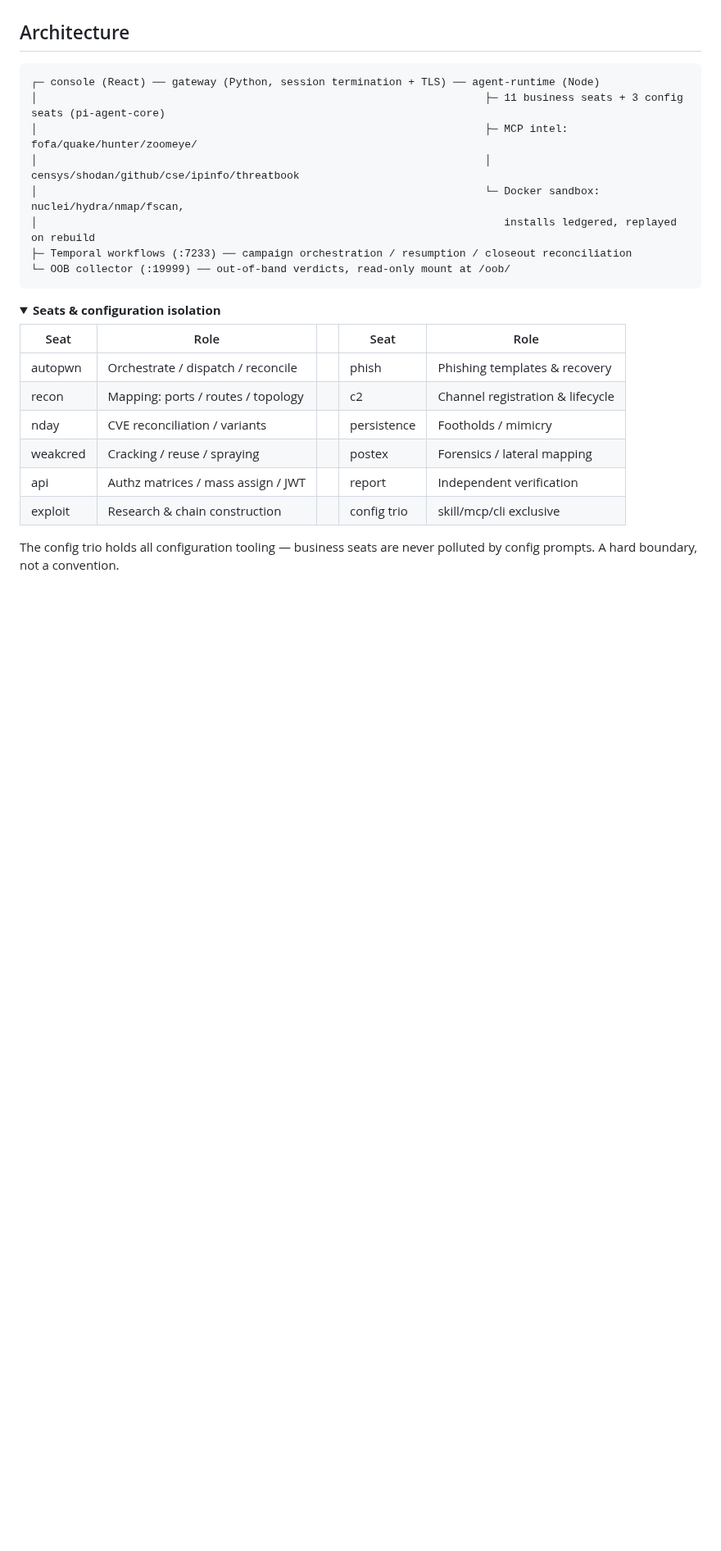
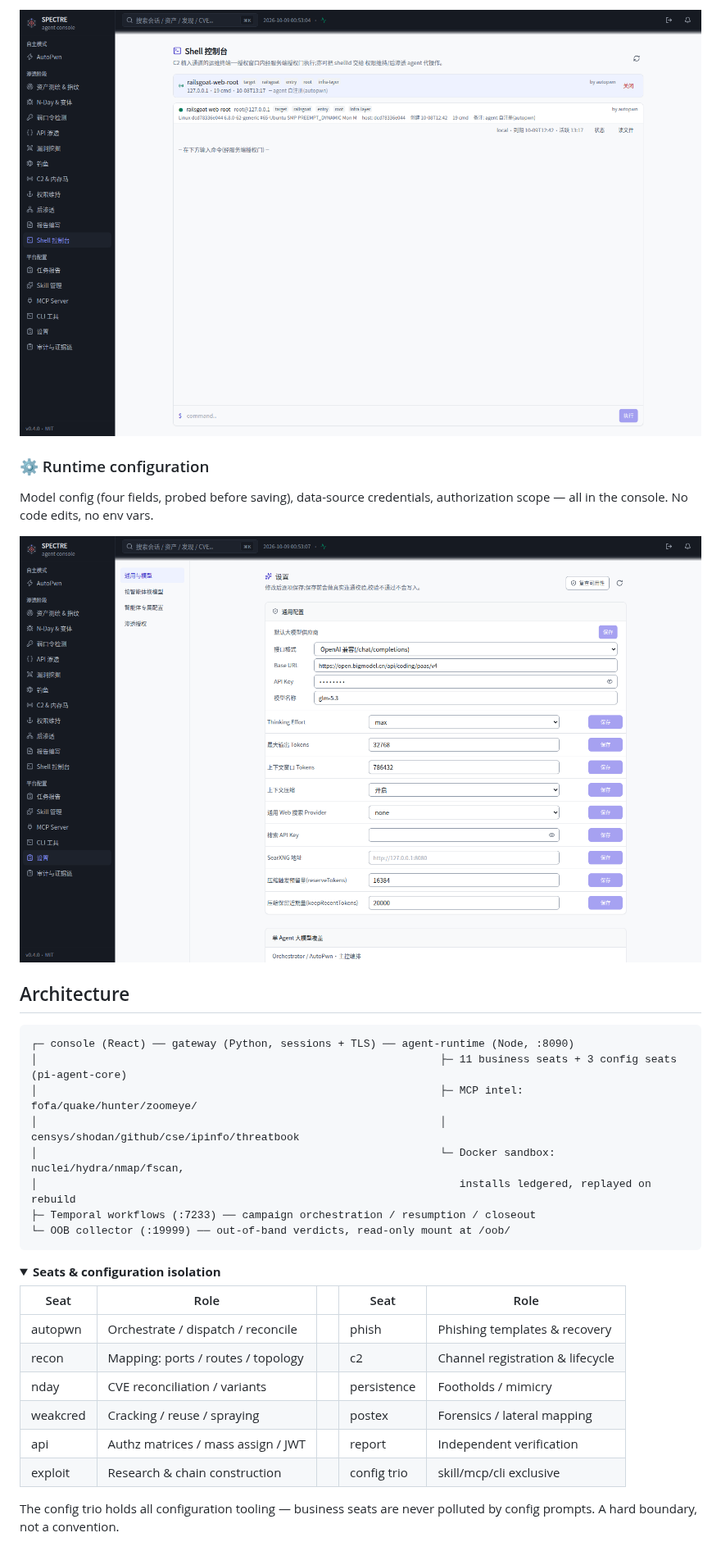
Before and after one commit to lalalala5678/spectre, a Markdown page: README_EN.md, the part around one of its changes. Shown at 82% size. GitHub-like rendering; pictures changed too: console/screenshots/panel-settings.png (added), console/screenshots/panel-shells.png (added); folded sections open; blank space fills up the shorter version.

````diff
--- a/README_EN.md
+++ b/README_EN.md
@@ -70,14 +77,21 @@ Five public-range campaigns, **all fought by the agents themselves — humans on
+![shells](console/screenshots/panel-shells.png)
+
+### ⚙️ Runtime configuration
+
+Model config (four fields, probed before saving), data-source credentials, authorization scope — all in the console. No code edits, no env vars.
+
+![settings](console/screenshots/panel-settings.png)
 
 ## Architecture
 
 ```
-┌─ console (React) ── gateway (Python, session termination + TLS) ── agent-runtime (Node)
-│                                                                      ├─ 11 business seats + 3 config seats (pi-agent-core)
-│                                                                      ├─ MCP intel: fofa/quake/hunter/zoomeye/
-│                                                                      │  censys/shodan/github/cse/ipinfo/threatbook
-│                                                                      └─ Docker sandbox: nuclei/hydra/nmap/fscan,
-│                                                                         installs ledgered, replayed on rebuild
-├─ Temporal workflows (:7233) ── campaign orchestration / resumption / closeout reconciliation
+┌─ console (React) ── gateway (Python, sessions + TLS) ── agent-runtime (Node, :8090)
+│                                                               ├─ 11 business seats + 3 config seats (pi-agent-core)
+│                                                               ├─ MCP intel: fofa/quake/hunter/zoomeye/
+│                                                               │  censys/shodan/github/cse/ipinfo/threatbook
+│                                                               └─ Docker sandbox: nuclei/hydra/nmap/fscan,
+│                                                                  installs ledgered, replayed on rebuild
+├─ Temporal workflows (:7233) ── campaign orchestration / resumption / closeout
 └─ OOB collector (:19999) ── out-of-band verdicts, read-only mount at /oob/
 ```
 
````
Also changed, not shown: other parts of README_EN.md (+53 -52 lines), README.md (+55 -47 lines), console/screenshots/autopwn-full.png, console/screenshots/panel-audit.png (added), console/screenshots/panel-reports.png (added), console/screenshots/session-recon.png (added).
